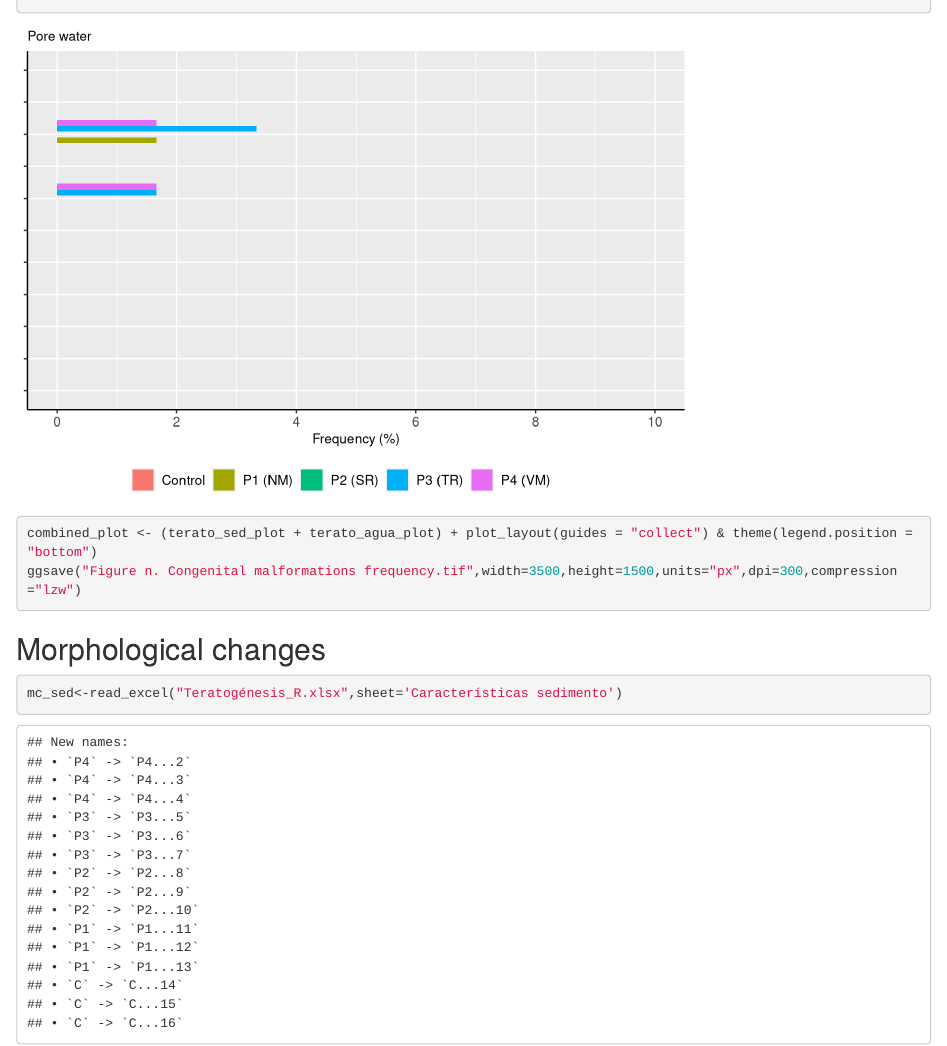
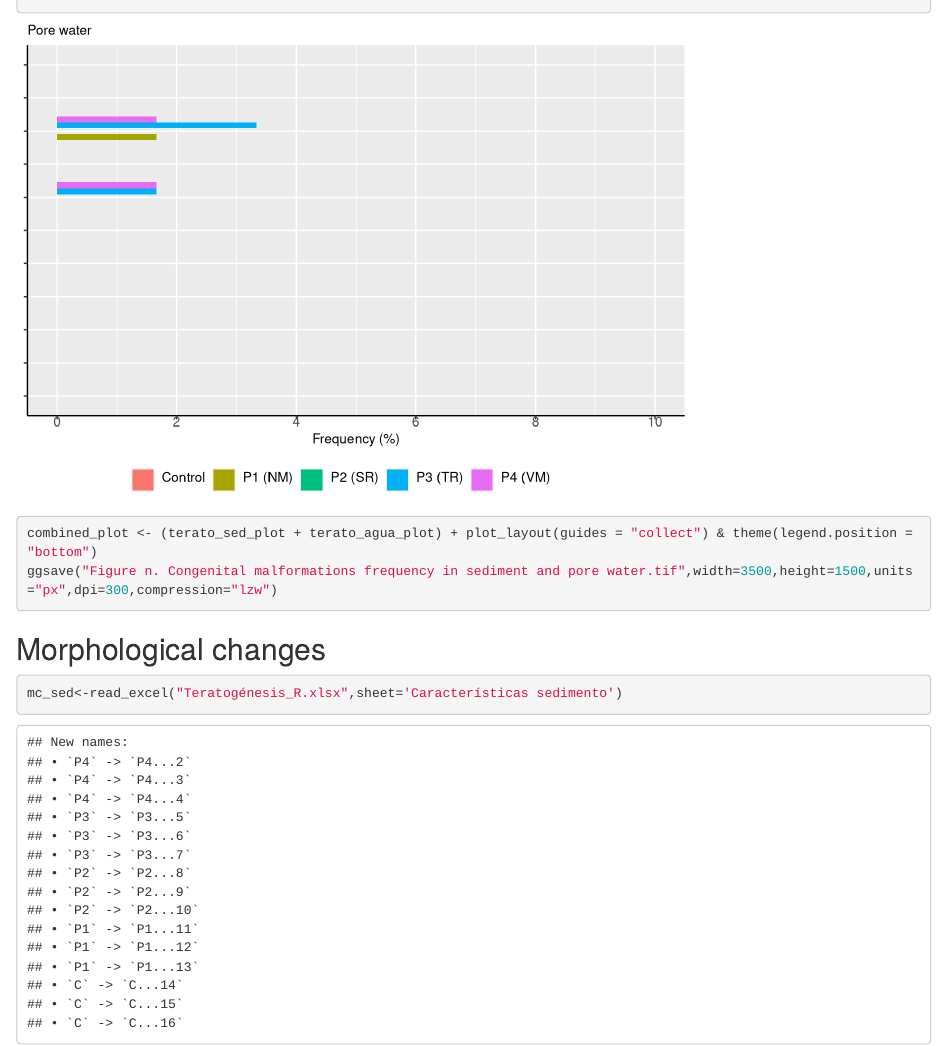
Before and after one commit to luisloyde/Data-analysis-of-embryotoxicity-mortality-and-development-delay, an R Markdown document (codigo_final.Rmd): the page in a window 1100 px wide, from 6240 px down. Rendered offline with R 4.5, knitr and Pandoc, with nearby package versions; some code elsewhere in the file could not run offline.

Commit message:
Minimal change

````diff
--- a/codigo_final.Rmd
+++ b/codigo_final.Rmd
@@ -1775,7 +1775,7 @@ terato_agua_plot
 
 ```{r}
 combined_plot <- (terato_sed_plot + terato_agua_plot) + plot_layout(guides = "collect") & theme(legend.position = "bottom")
-ggsave("Figure n. Congenital malformations frequency.tif",width=3500,height=1500,units="px",dpi=300,compression="lzw")
+ggsave("Figure n. Congenital malformations frequency in sediment and pore water.tif",width=3500,height=1500,units="px",dpi=300,compression="lzw")
 ```
 
 ## Morphological changes
````
Also changed, not shown: 1 other file.
